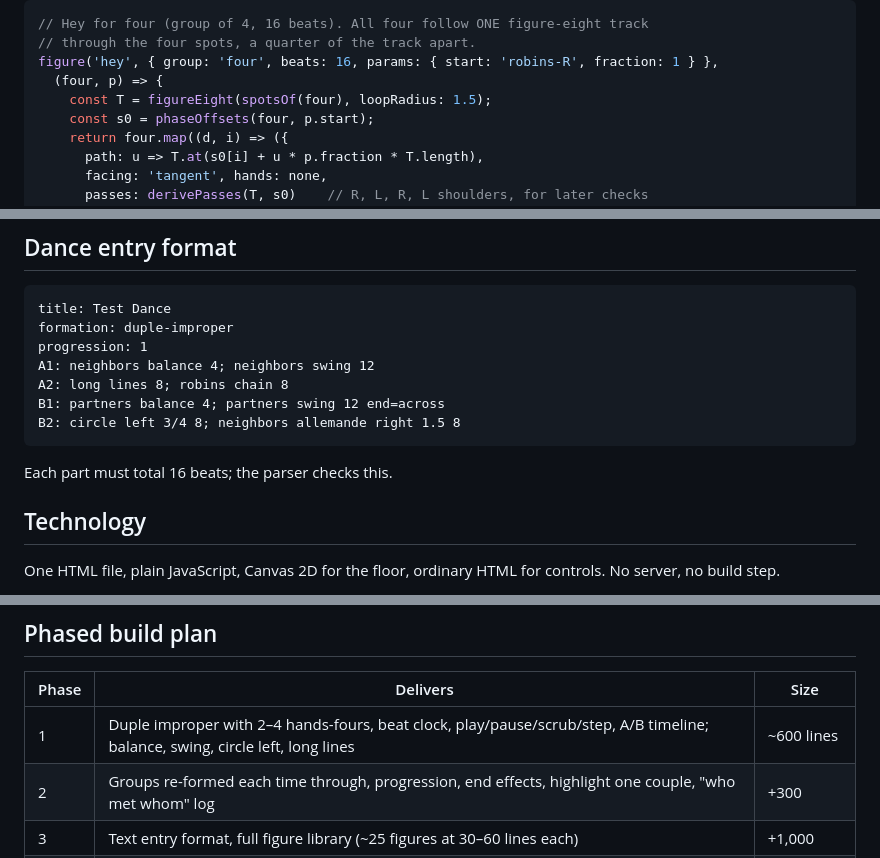
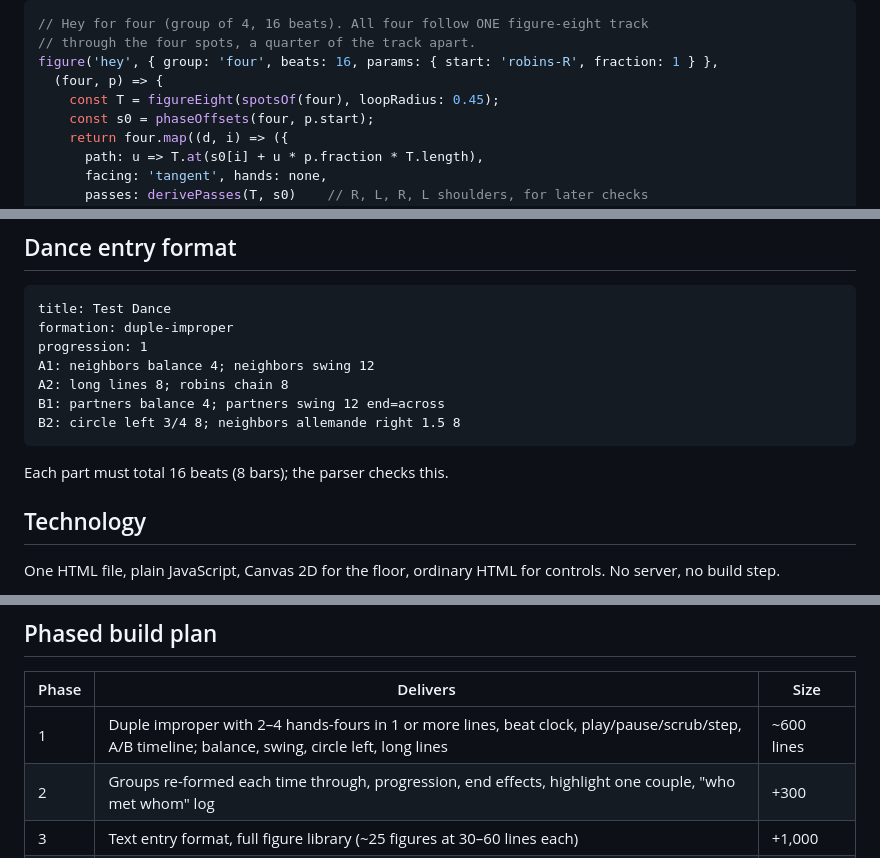
Before and after one commit to UntoldForce/folk-dance-simulator, a Markdown page: docs/DESIGN.md, 3 parts joined by grey strips. Drawn GitHub-style.

````diff
--- a/docs/DESIGN.md
+++ b/docs/DESIGN.md
@@ -74,7 +74,7 @@ figure('swing', { group: 'pair', beats: 8, params: { end: 'across' | 'up' | 'dow
 // through the four spots, a quarter of the track apart.
 figure('hey', { group: 'four', beats: 16, params: { start: 'robins-R', fraction: 1 } },
   (four, p) => {
-    const T = figureEight(spotsOf(four), loopRadius: 1.5);
+    const T = figureEight(spotsOf(four), loopRadius: 0.45);
     const s0 = phaseOffsets(four, p.start);
     return four.map((d, i) => ({
       path: u => T.at(s0[i] + u * p.fraction * T.length),
@@ -96,7 +96,7 @@ B1: partners balance 4; partners swing 12 end=across
 B2: circle left 3/4 8; neighbors allemande right 1.5 8
 ```
 
-Each part must total 16 beats; the parser checks this.
+Each part must total 16 beats (8 bars); the parser checks this.
 
 ## Technology
 
@@ -110,7 +110,7 @@ One HTML file, plain JavaScript, Canvas 2D for the floor, ordinary HTML for cont
 
 | Phase | Delivers | Size |
 |---|---|---|
-| 1 | Duple improper with 2–4 hands-fours, beat clock, play/pause/scrub/step, A/B timeline; balance, swing, circle left, long lines | ~600 lines |
+| 1 | Duple improper with 2–4 hands-fours in 1 or more lines, beat clock, play/pause/scrub/step, A/B timeline; balance, swing, circle left, long lines | ~600 lines |
 | 2 | Groups re-formed each time through, progression, end effects, highlight one couple, "who met whom" log | +300 |
 | 3 | Text entry format, full figure library (~25 figures at 30–60 lines each) | +1,000 |
 | 4 | Speed per dancer and per figure, configurable threshold, rush warnings | +200 |
````
Also changed, not shown: other parts of docs/DESIGN.md (+23 -13 lines).
